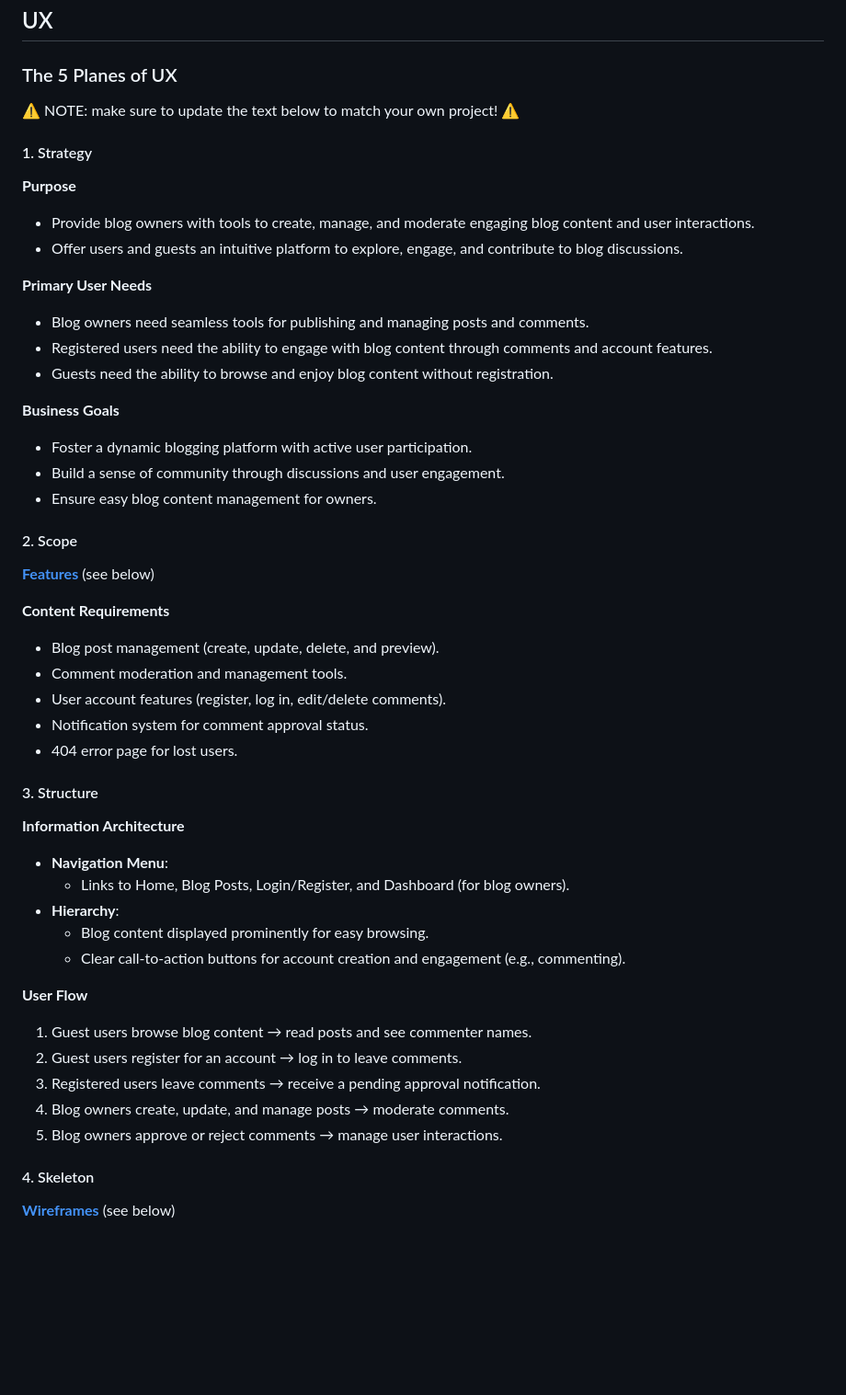
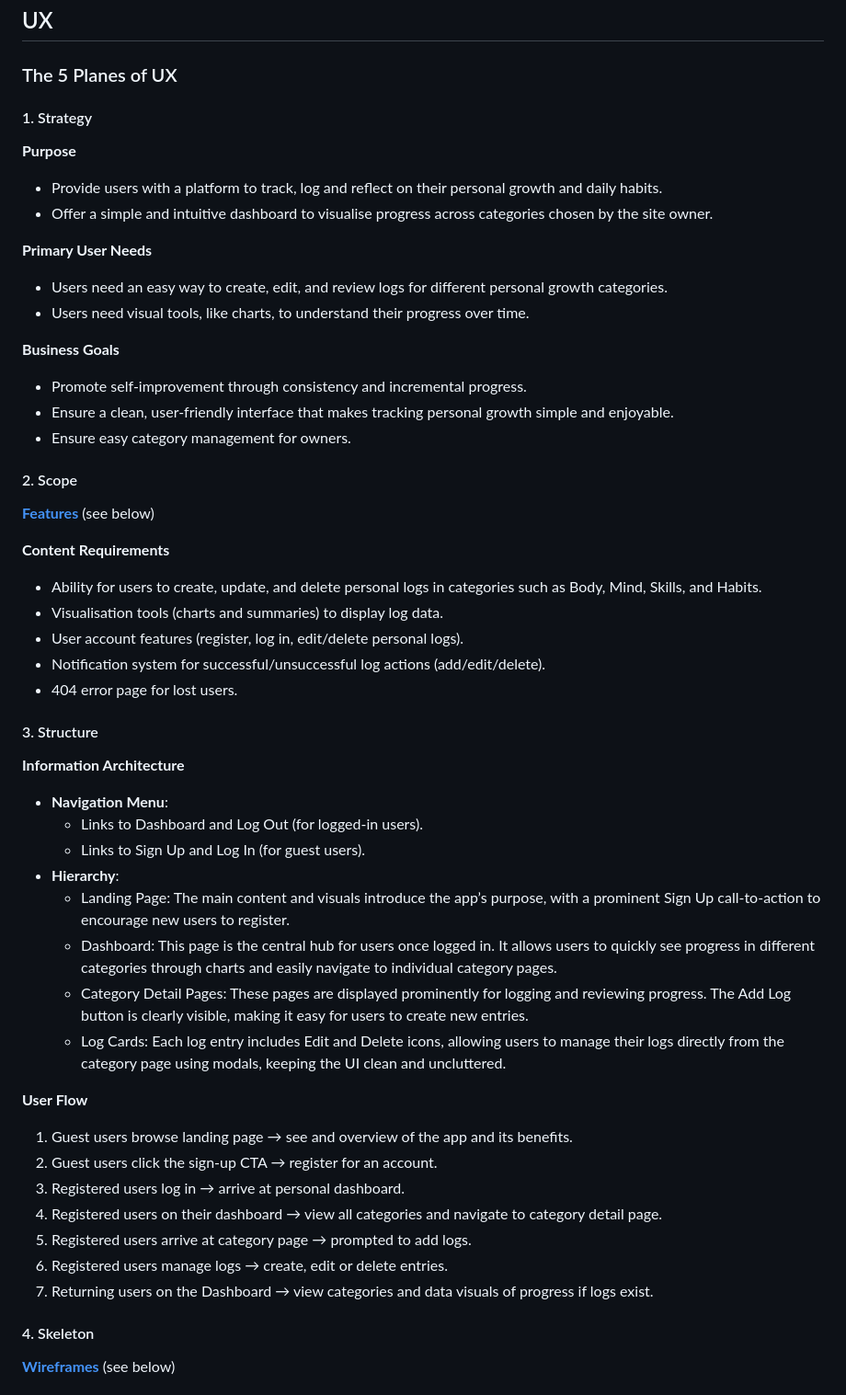
Before and after one commit to AlexThoma5/one_percent, a Markdown page: README.md, the part around one of its changes. Shown at 92% size. Drawn GitHub-style; blank space fills up the shorter version.

Commit message:
Add intro section and UX section to README

```diff
--- a/README.md
+++ b/README.md
@@ -45,50 +45,52 @@ source: [one_percent amiresponsive](https://ui.dev/amiresponsive?url=https://one
 
 ### The 5 Planes of UX
 
-⚠️ NOTE: make sure to update the text below to match your own project! ⚠️
-
 #### 1. Strategy
 
 **Purpose**
-- Provide blog owners with tools to create, manage, and moderate engaging blog content and user interactions.
-- Offer users and guests an intuitive platform to explore, engage, and contribute to blog discussions.
+- Provide users with a platform to track, log and reflect on their personal growth and daily habits.
+- Offer a simple and intuitive dashboard to visualise progress across categories chosen by the site owner.
 
 **Primary User Needs**
-- Blog owners need seamless tools for publishing and managing posts and comments.
-- Registered users need the ability to engage with blog content through comments and account features.
-- Guests need the ability to browse and enjoy blog content without registration.
+- Users need an easy way to create, edit, and review logs for different personal growth categories.
+- Users need visual tools, like charts, to understand their progress over time.
 
 **Business Goals**
-- Foster a dynamic blogging platform with active user participation.
-- Build a sense of community through discussions and user engagement.
-- Ensure easy blog content management for owners.
+- Promote self-improvement through consistency and incremental progress.
+- Ensure a clean, user-friendly interface that makes tracking personal growth simple and enjoyable.
+- Ensure easy category management for owners.
 
 #### 2. Scope
 
 **[Features](#features)** (see below)
 
 **Content Requirements**
-- Blog post management (create, update, delete, and preview).
-- Comment moderation and management tools.
-- User account features (register, log in, edit/delete comments).
-- Notification system for comment approval status.
+- Ability for users to create, update, and delete personal logs in categories such as Body, Mind, Skills, and Habits.
+- Visualisation tools (charts and summaries) to display log data.
+- User account features (register, log in, edit/delete personal logs).
+- Notification system for successful/unsuccessful log actions (add/edit/delete).
 - 404 error page for lost users.
 
 #### 3. Structure
 
 **Information Architecture**
 - **Navigation Menu**:
-  - Links to Home, Blog Posts, Login/Register, and Dashboard (for blog owners).
+  - Links to Dashboard and Log Out (for logged-in users).
+  - Links to Sign Up and Log In (for guest users).
 - **Hierarchy**:
-  - Blog content displayed prominently for easy browsing.
-  - Clear call-to-action buttons for account creation and engagement (e.g., commenting).
+  - Landing Page: The main content and visuals introduce the app’s purpose, with a prominent Sign Up call-to-action to encourage new users to register.
+  - Dashboard: This page is the central hub for users once logged in. It allows users to quickly see progress in different categories through charts and easily navigate to individual category pages.
+  - Category Detail Pages: These pages are displayed prominently for logging and reviewing progress. The Add Log button is clearly visible, making it easy for users to create new entries.
+  - Log Cards: Each log entry includes Edit and Delete icons, allowing users to manage their logs directly from the category page using modals, keeping the UI clean and uncluttered.
 
 **User Flow**
-1. Guest users browse blog content → read posts and see commenter names.
-2. Guest users register for an account → log in to leave comments.
-3. Registered users leave comments → receive a pending approval notification.
-4. Blog owners create, update, and manage posts → moderate comments.
-5. Blog owners approve or reject comments → manage user interactions.
+1. Guest users browse landing page → see and overview of the app and its benefits.
+2. Guest users click the sign-up CTA → register for an account.
+3. Registered users log in → arrive at personal dashboard.
+4. Registered users on their dashboard → view all categories and navigate to category detail page.
+5. Registered users arrive at category page → prompted to add logs.
+6. Registered users manage logs → create, edit or delete entries.
+7. Returning users on the Dashboard → view categories and data visuals of progress if logs exist.
 
 #### 4. Skeleton
 
```
Also changed, not shown: other parts of README.md (+3 -3 lines).
